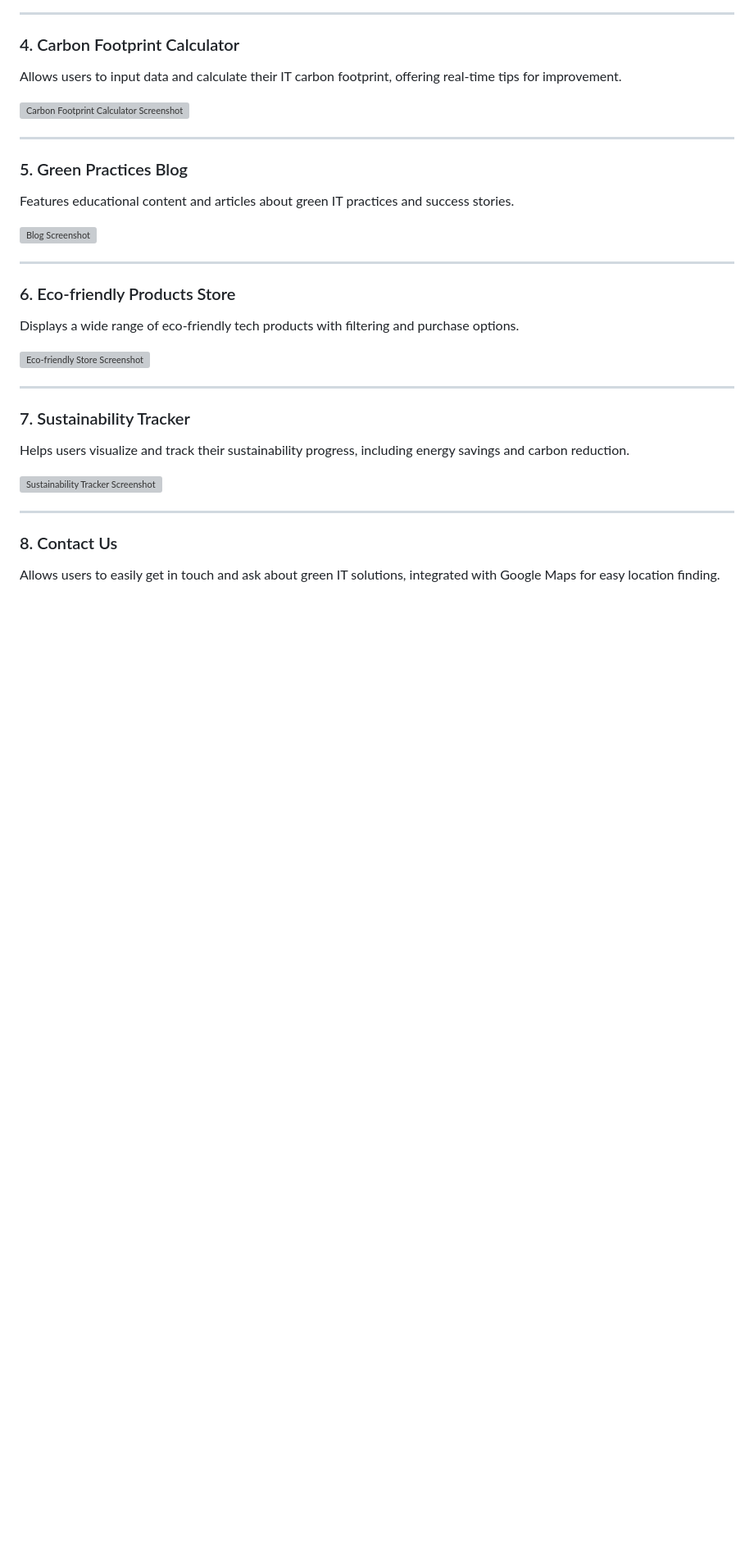
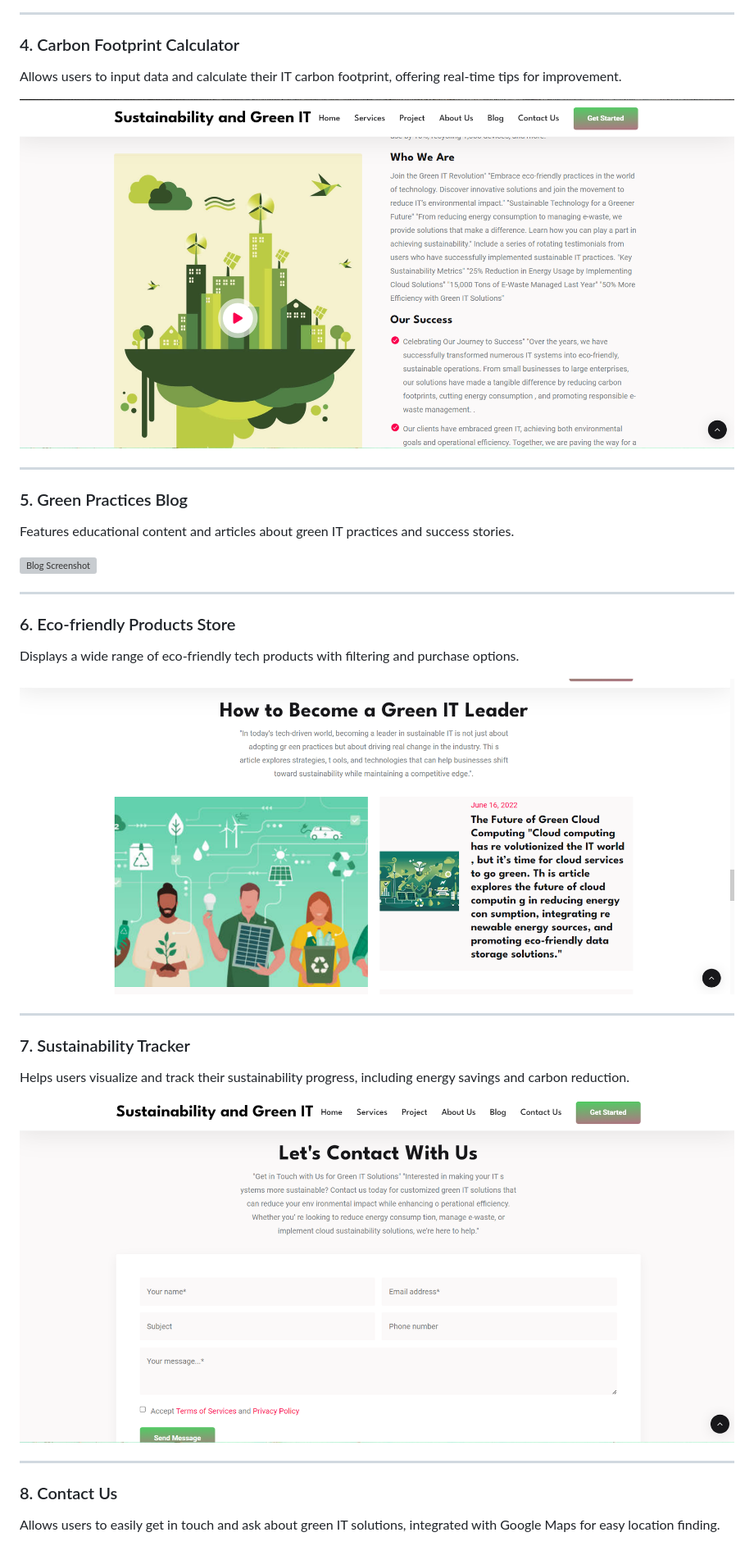
Before and after one commit to sandraomanakuttan/Sustainability-and-Green-IT, a Markdown page: README.md, the part around one of its changes. Shown at 82% size. Rendered like a GitHub page; blank space fills up the shorter version; grey boxes are pictures that could not be loaded.

```diff
--- a/README.md
+++ b/README.md
@@ -100,7 +100,7 @@ Showcases the various solutions offered, including energy-efficient computing, c
 ### 4. Carbon Footprint Calculator
 Allows users to input data and calculate their IT carbon footprint, offering real-time tips for improvement.
 
-![Carbon Footprint Calculator Screenshot](static/img/p4.png)
+![Carbon Footprint Calculator Screenshot](p4.png)
 
 ---
 
@@ -114,14 +114,14 @@ Features educational content and articles about green IT practices and success s
 ### 6. Eco-friendly Products Store
 Displays a wide range of eco-friendly tech products with filtering and purchase options.
 
-![Eco-friendly Store Screenshot](static/img/p6.png)
+![Eco-friendly Store Screenshot](p6.png)
 
 ---
 
 ### 7. Sustainability Tracker
 Helps users visualize and track their sustainability progress, including energy savings and carbon reduction.
 
-![Sustainability Tracker Screenshot](static/img/p7.png)
+![Sustainability Tracker Screenshot](p7.png)
 
 ---
 
```
Also changed, not shown: other parts of README.md (+5 -5 lines).
